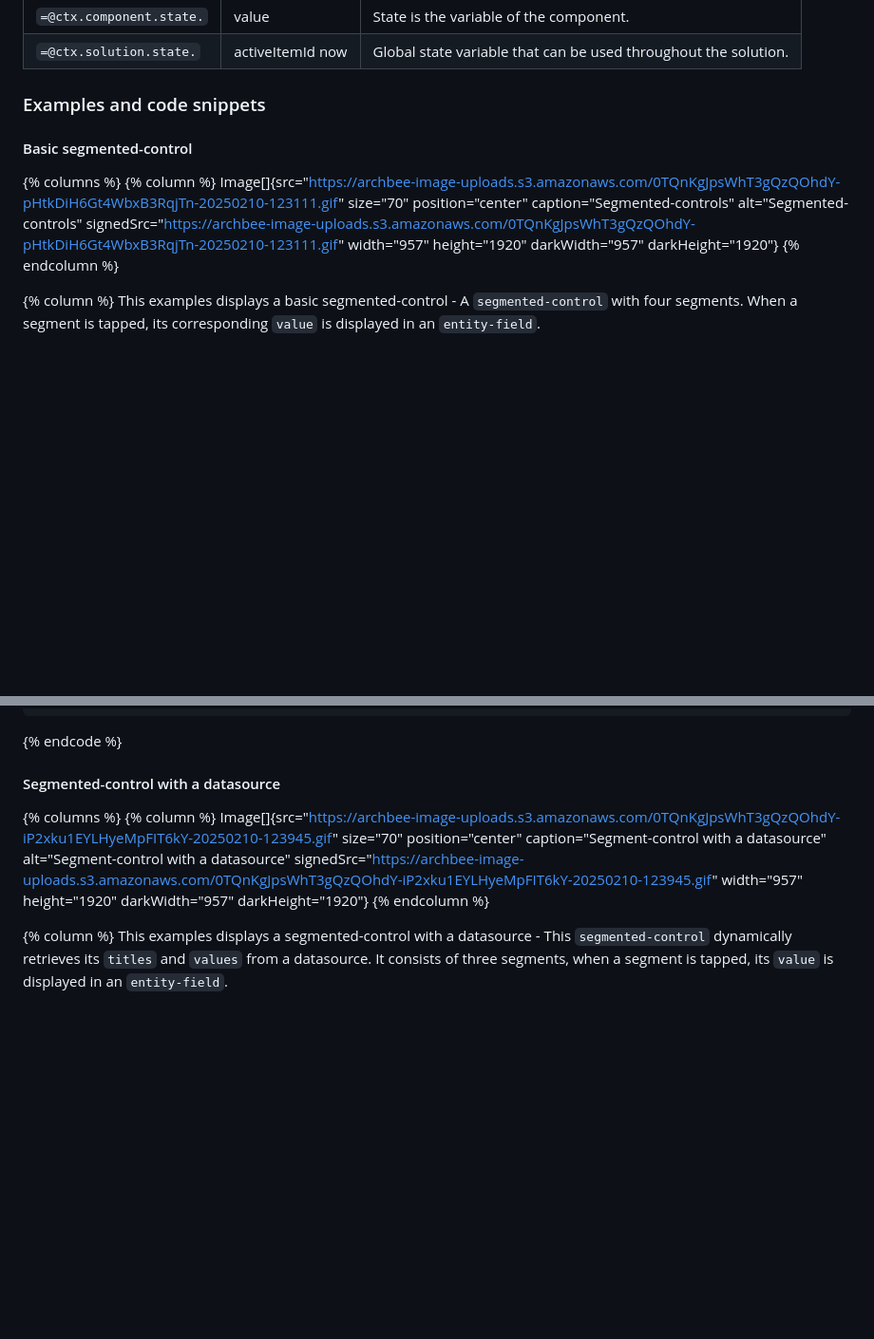
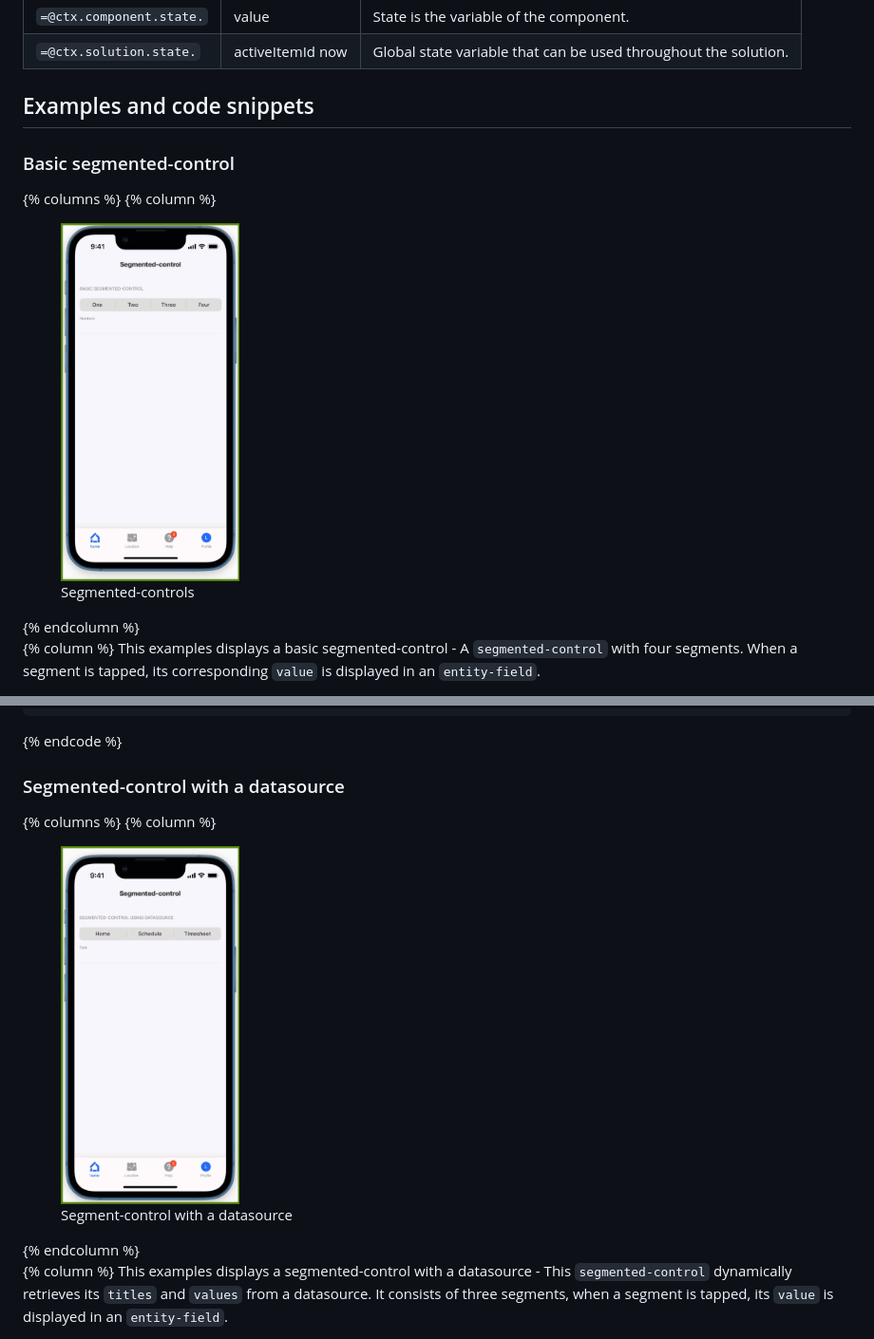
Before and after one commit to jigx-com/jigx-docs-examples, a Markdown page: docs/Components/segmented-control.md, 2 parts joined by grey strips. Shown at 95% size. GitHub-like rendering; pictures changed too: .gitbook/assets/segmented-control-basic.gif (added), .gitbook/assets/segmented-control-datasource.gif (added); blank space fills up the shorter version.

Commit message:
GITBOOK-44: leesyl's Aug 21 Added gifs

````diff
--- a/docs/Components/segmented-control.md
+++ b/docs/Components/segmented-control.md
@@ -17,13 +17,13 @@ Some properties are common to all components, see [Common component properties](
 
 <table><thead><tr><th width="218.76953125">State Configuration</th><th width="148.5390625">Key</th><th>Notes</th></tr></thead><tbody><tr><td><code>=@ctx.component.state.</code></td><td>value</td><td>State is the variable of the component.</td></tr><tr><td><code>=@ctx.solution.state.</code></td><td>activeItemId now</td><td>Global state variable that can be used throughout the solution.</td></tr></tbody></table>
 
-### Examples and code snippets
+## Examples and code snippets
 
-#### Basic segmented-control
+### Basic segmented-control
 
 {% columns %}
 {% column %}
-Image\[]{src="https://archbee-image-uploads.s3.amazonaws.com/0TQnKgJpsWhT3gQzQOhdY-pHtkDiH6Gt4WbxB3RqjTn-20250210-123111.gif" size="70" position="center" caption="Segmented-controls" alt="Segmented-controls" signedSrc="https://archbee-image-uploads.s3.amazonaws.com/0TQnKgJpsWhT3gQzQOhdY-pHtkDiH6Gt4WbxB3RqjTn-20250210-123111.gif" width="957" height="1920" darkWidth="957" darkHeight="1920"}
+<figure><img src="../../.gitbook/assets/segmented-control-basic.gif" alt="Segmented-controls" width="188"><figcaption><p>Segmented-controls</p></figcaption></figure>
 {% endcolumn %}
 
 {% column %}
@@ -69,11 +69,11 @@ children:
 ```
 {% endcode %}
 
-#### Segmented-control with a datasource
+### Segmented-control with a datasource
 
 {% columns %}
 {% column %}
-Image\[]{src="https://archbee-image-uploads.s3.amazonaws.com/0TQnKgJpsWhT3gQzQOhdY-iP2xku1EYLHyeMpFIT6kY-20250210-123945.gif" size="70" position="center" caption="Segment-control with a datasource" alt="Segment-control with a datasource" signedSrc="https://archbee-image-uploads.s3.amazonaws.com/0TQnKgJpsWhT3gQzQOhdY-iP2xku1EYLHyeMpFIT6kY-20250210-123945.gif" width="957" height="1920" darkWidth="957" darkHeight="1920"}&#x20;
+<figure><img src="../../.gitbook/assets/segmented-control-datasource.gif" alt="Segment-control with a datasource" width="188"><figcaption><p>Segment-control with a datasource</p></figcaption></figure>
 {% endcolumn %}
 
 {% column %}
````
Also changed, not shown: other parts of docs/Components/segmented-control.md (+7 -7 lines), .gitbook/assets/segmented-control-preselected.gif (added), .gitbook/assets/segmetned-control-disabled.png (added), 1 other file.
